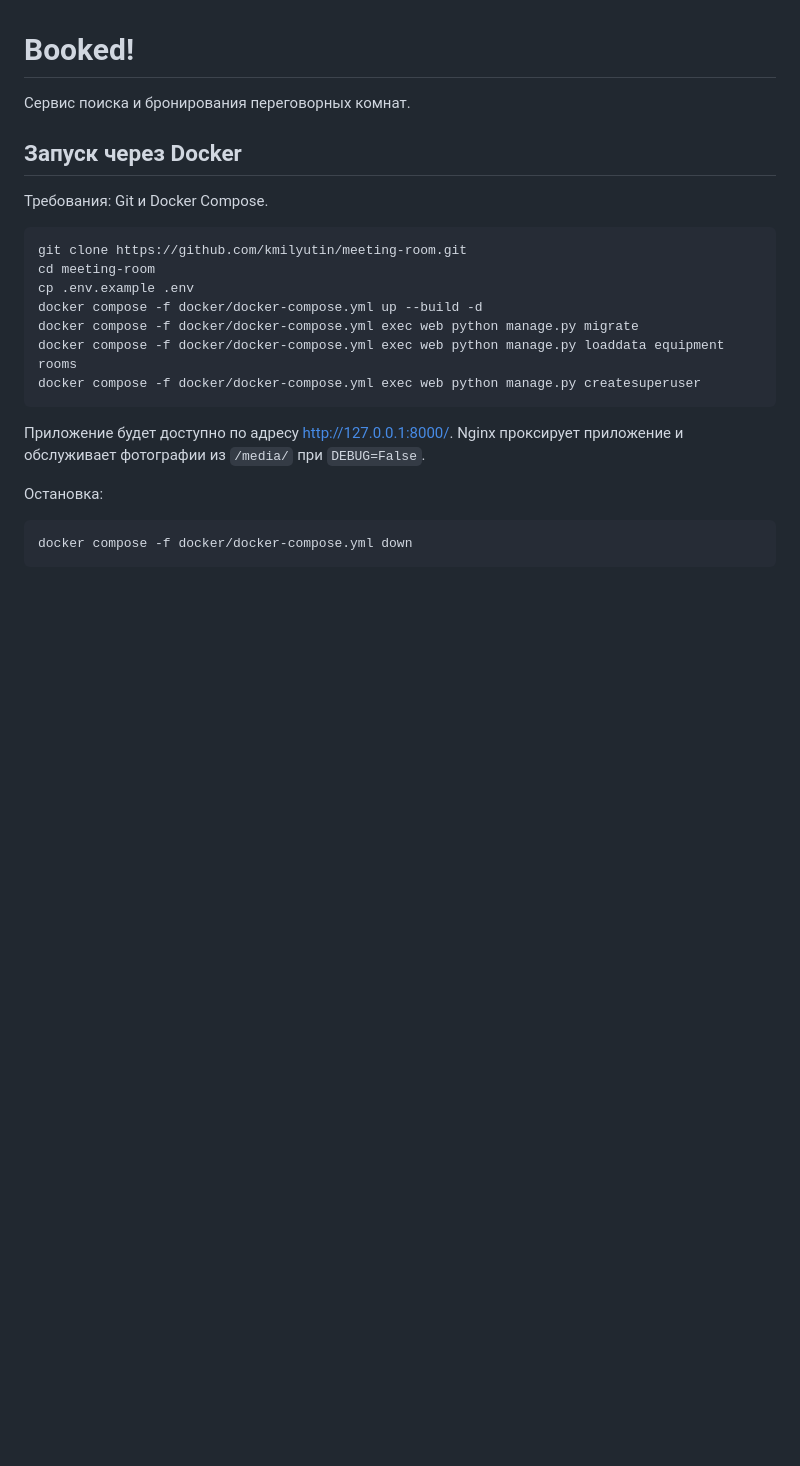
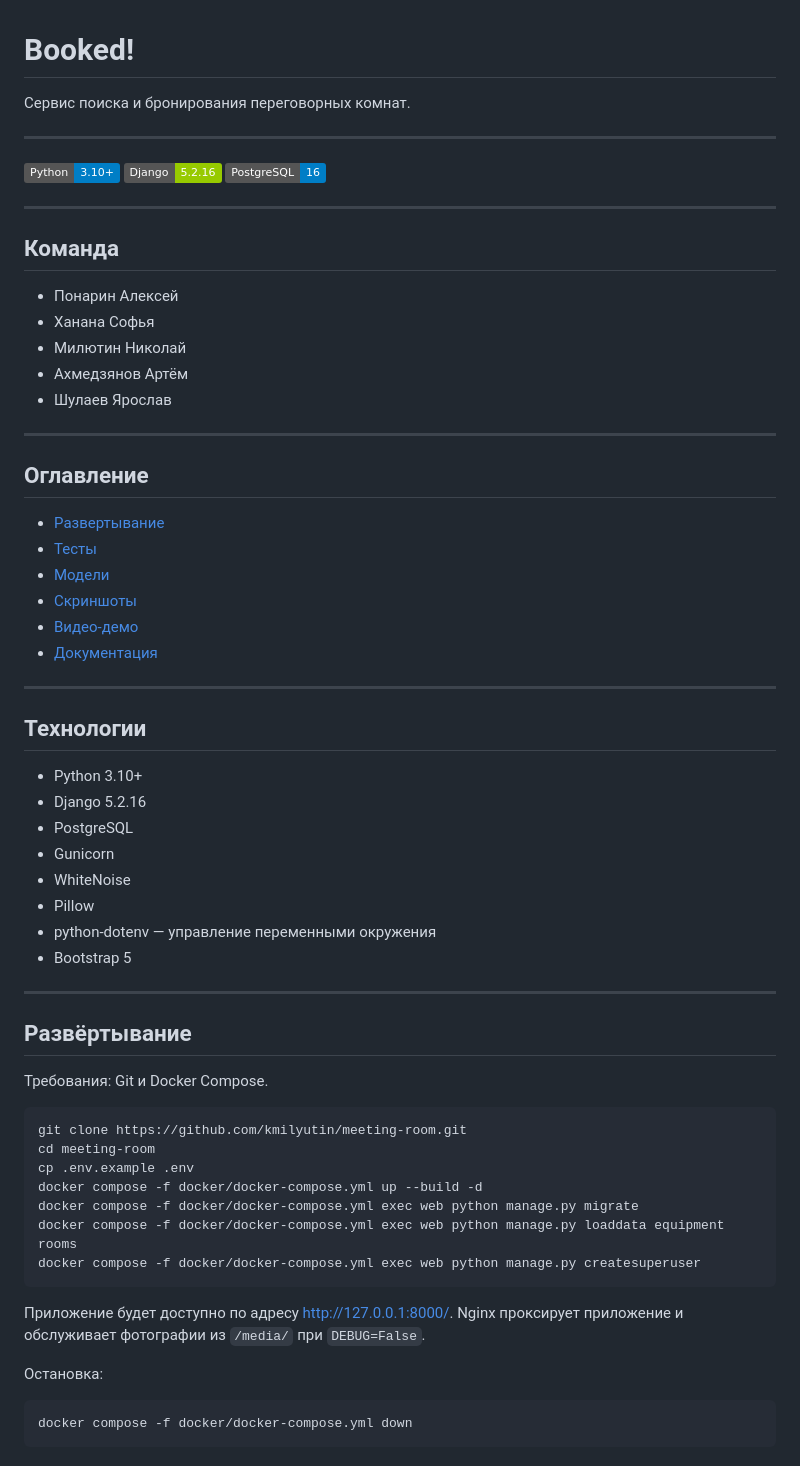
Before and after one commit to kmilyutin/meeting-room, a Markdown page: README.md, the part around the change printed below. GitHub-like rendering; badges without logos; blank space fills up the shorter version.

```diff
--- a/README.md
+++ b/README.md
@@ -2,7 +2,46 @@
 
 Сервис поиска и бронирования переговорных комнат.
 
-## Запуск через Docker
+---
+
+![Python](https://img.shields.io/badge/Python-3.10+-blue?logo=python)
+![Django](https://img.shields.io/badge/Django-5.2.16-green?logo=django)
+![PostgreSQL](https://img.shields.io/badge/PostgreSQL-16-blue?logo=postgresql)
+
+---
+
+## Команда
+- Понарин Алексей
+- Ханана Софья
+- Милютин Николай
+- Ахмедзянов Артём
+- Шулаев Ярослав
+
+---
+
+## Оглавление
+- [Развертывание](#развертывание)
+- [Тесты](#тесты)
+- [Модели](#модели)
+- [Скриншоты](#скриншоты)
+- [Видео-демо](#видео)
+- [Документация](#документация)
+
+---
+
+## Технологии
+- Python 3.10+
+- Django 5.2.16
+- PostgreSQL
+- Gunicorn
+- WhiteNoise
+- Pillow
+- python-dotenv — управление переменными окружения
+- Bootstrap 5
+
+---
+
+## Развёртывание
 
 Требования: Git и Docker Compose.
 
```
Also changed, not shown: other parts of README.md (+48 -50 lines), media/screenshots/index.png (added), media/screenshots/meeting_rooms.png (added), media/screenshots/my_bookings.png (added), media/screenshots/my_profile.png (added).
